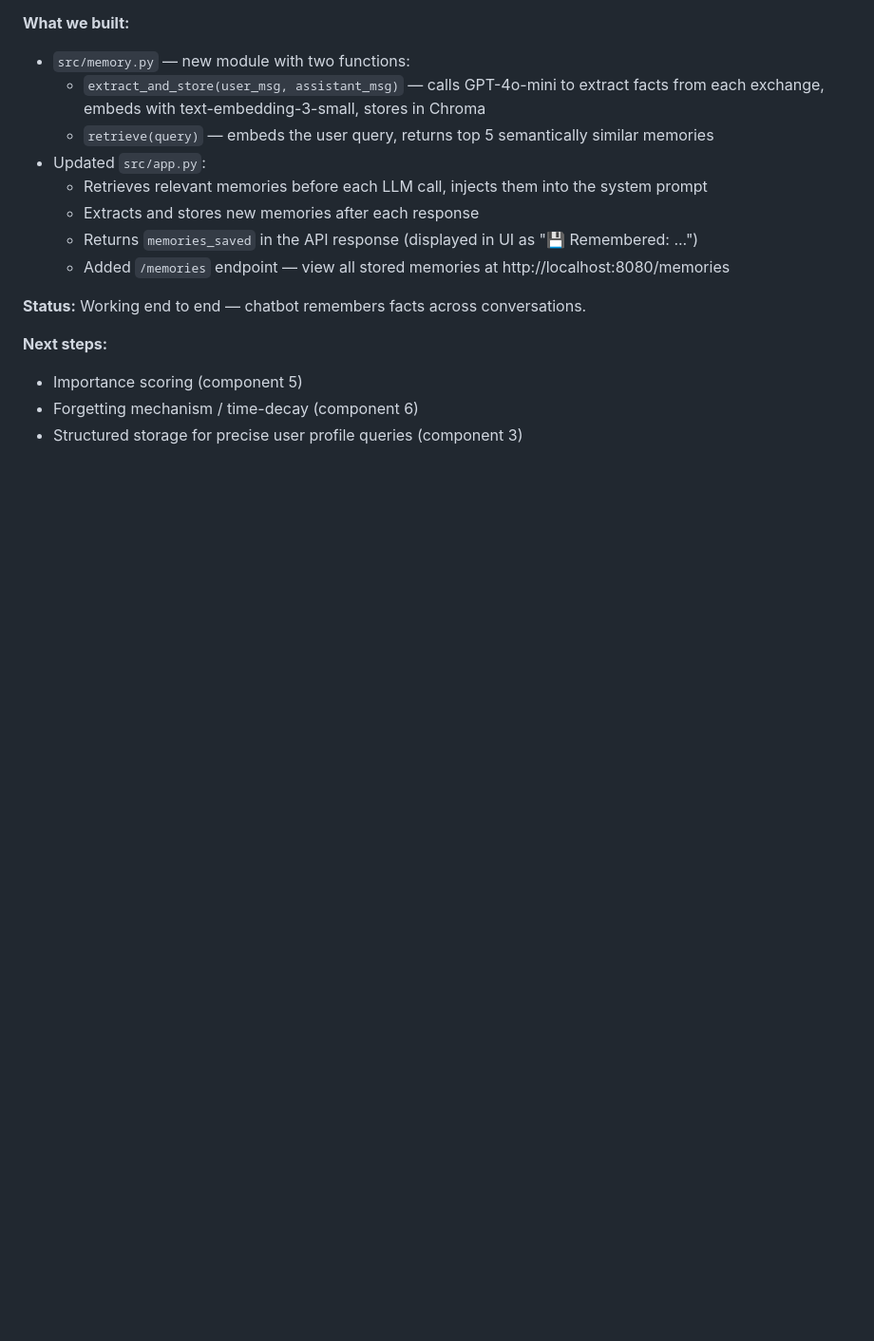
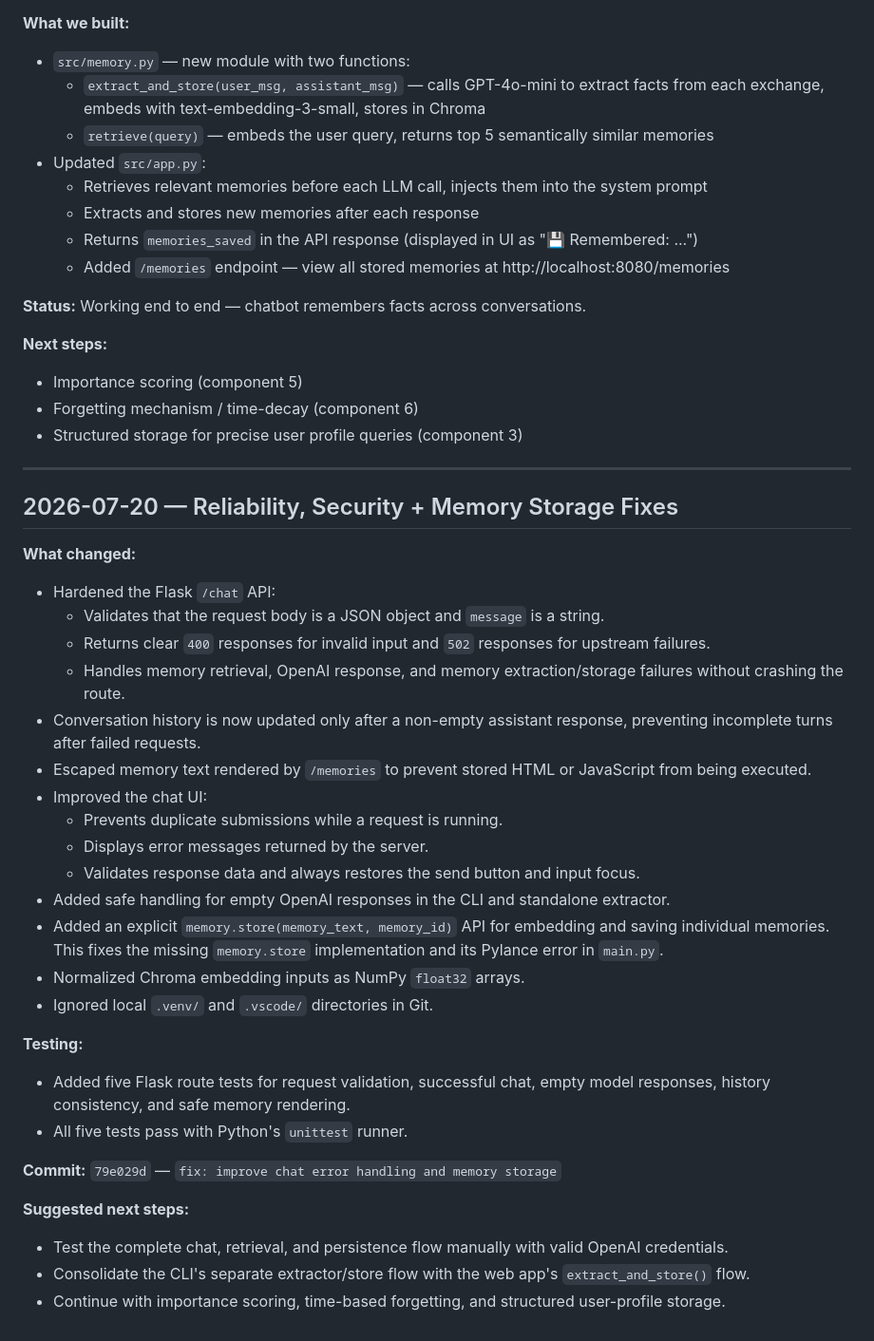
Before and after one commit to renxingyu0822-cmd/Longterm_Memory_Chatbot, a Markdown page: diary/shared.md, the part around the change. Shown at 95% size. Rendered like a GitHub page; blank space fills up the shorter version.

Commit message:
docs: update shared notes for 2026-07-20

```diff
--- a/diary/shared.md
+++ b/diary/shared.md
@@ -150,3 +150,37 @@ LLM Response
 - Importance scoring (component 5)
 - Forgetting mechanism / time-decay (component 6)
 - Structured storage for precise user profile queries (component 3)
+
+---
+
+## 2026-07-20 — Reliability, Security + Memory Storage Fixes
+
+**What changed:**
+
+- Hardened the Flask `/chat` API:
+  - Validates that the request body is a JSON object and `message` is a string.
+  - Returns clear `400` responses for invalid input and `502` responses for upstream failures.
+  - Handles memory retrieval, OpenAI response, and memory extraction/storage failures without crashing the route.
+- Conversation history is now updated only after a non-empty assistant response, preventing incomplete turns after failed requests.
+- Escaped memory text rendered by `/memories` to prevent stored HTML or JavaScript from being executed.
+- Improved the chat UI:
+  - Prevents duplicate submissions while a request is running.
+  - Displays error messages returned by the server.
+  - Validates response data and always restores the send button and input focus.
+- Added safe handling for empty OpenAI responses in the CLI and standalone extractor.
+- Added an explicit `memory.store(memory_text, memory_id)` API for embedding and saving individual memories. This fixes the missing `memory.store` implementation and its Pylance error in `main.py`.
+- Normalized Chroma embedding inputs as NumPy `float32` arrays.
+- Ignored local `.venv/` and `.vscode/` directories in Git.
+
+**Testing:**
+
+- Added five Flask route tests for request validation, successful chat, empty model responses, history consistency, and safe memory rendering.
+- All five tests pass with Python's `unittest` runner.
+
+**Commit:** `79e029d` — `fix: improve chat error handling and memory storage`
+
+**Suggested next steps:**
+
+- Test the complete chat, retrieval, and persistence flow manually with valid OpenAI credentials.
+- Consolidate the CLI's separate extractor/store flow with the web app's `extract_and_store()` flow.
+- Continue with importance scoring, time-based forgetting, and structured user-profile storage.
```
